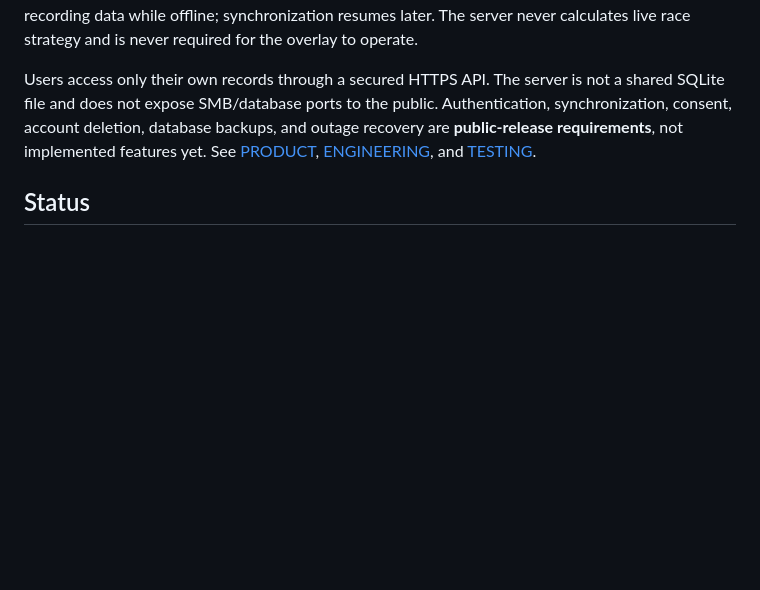
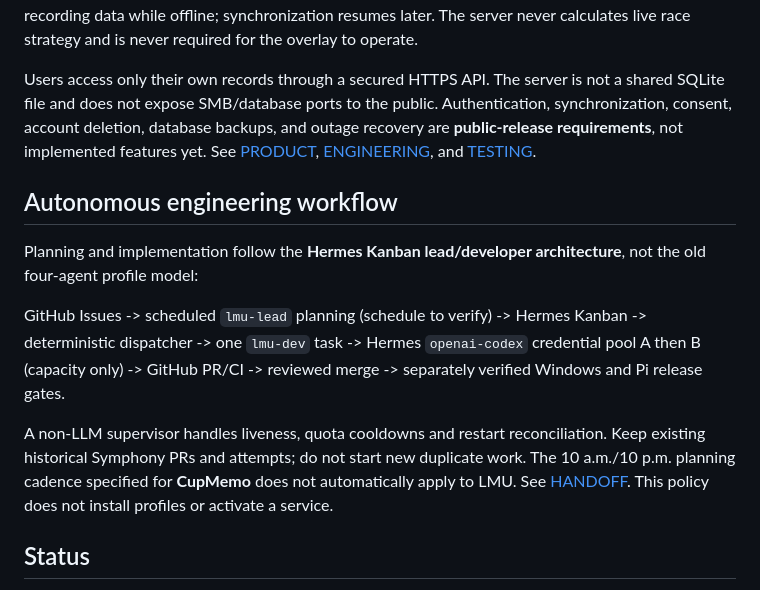
Before and after one commit to ohjy1006kenneth/lmu-strategy-engineer, a Markdown page: README.md, the part around the change. Drawn GitHub-style; blank space fills up the shorter version.

Commit message:
docs: replace LMU legacy agent profiles with Hermes Kanban workflow

```diff
--- a/README.md
+++ b/README.md
@@ -9,6 +9,24 @@ It learns from the driver's own laps, builds pre-race Flat Out / Fuel Save strat
 Each registered user owns an isolated local SQLite database on their desktop and an independently stored server-side SQLite database on the Pi's USB HDD. The app remains capable of racing and recording data while offline; synchronization resumes later. The server never calculates live race strategy and is never required for the overlay to operate.
 
 Users access only their own records through a secured HTTPS API. The server is not a shared SQLite file and does not expose SMB/database ports to the public. Authentication, synchronization, consent, account deletion, database backups, and outage recovery are **public-release requirements**, not implemented features yet. See [PRODUCT](docs/PRODUCT.md), [ENGINEERING](docs/ENGINEERING.md), and [TESTING](docs/TESTING.md).
+
+## Autonomous engineering workflow
+
+Planning and implementation follow the **Hermes Kanban lead/developer
+architecture**, not the old four-agent profile model:
+
+GitHub Issues -> scheduled `lmu-lead` planning (schedule to verify) ->
+Hermes Kanban -> deterministic dispatcher -> one `lmu-dev` task ->
+Hermes `openai-codex` credential pool A then B (capacity only) ->
+GitHub PR/CI -> reviewed merge -> separately verified Windows and Pi
+release gates.
+
+A non-LLM supervisor handles liveness, quota cooldowns and restart
+reconciliation. Keep existing historical Symphony PRs and attempts;
+do not start new duplicate work. The 10 a.m./10 p.m. planning cadence
+specified for **CupMemo** does not automatically apply to LMU.
+See [HANDOFF](docs/HANDOFF.md). This policy does not install profiles
+or activate a service.
 
 ## Status
 
```
Also changed, not shown: docs/ENGINEERING.md (+5 -0 lines), docs/HANDOFF.md (+91 -9 lines).
